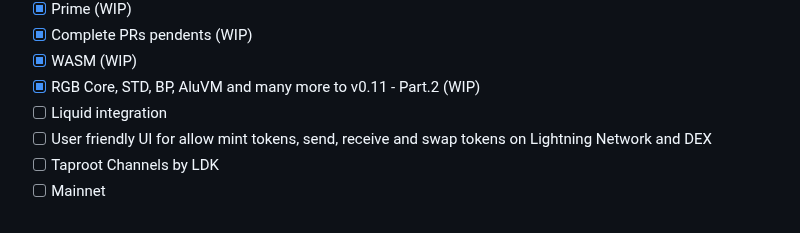
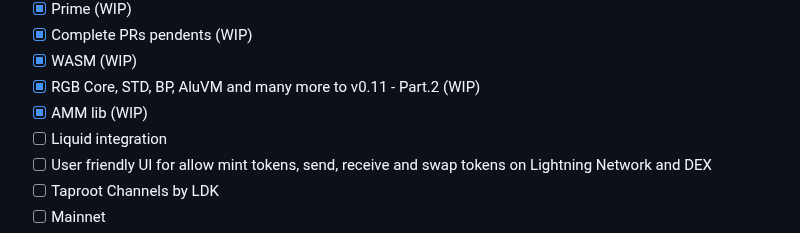
Before and after one commit to BitSwap-BiFi/Bitswap-demo, a Markdown page: README.md, the part around the change. GitHub-like rendering.

```diff
--- a/README.md
+++ b/README.md
@@ -86,6 +86,7 @@ How there's no lunch free, you can lose sats in these scenarios:
 - [x] Complete PRs pendents (WIP)
 - [x] WASM (WIP)
 - [x] RGB Core, STD, BP, AluVM and many more to v0.11 - Part.2 (WIP)
+- [x] AMM lib (WIP)
 - [ ] Liquid integration
 - [ ] User friendly UI for allow mint tokens, send, receive and swap tokens on Lightning Network and DEX
 - [ ] Taproot Channels by LDK
```
